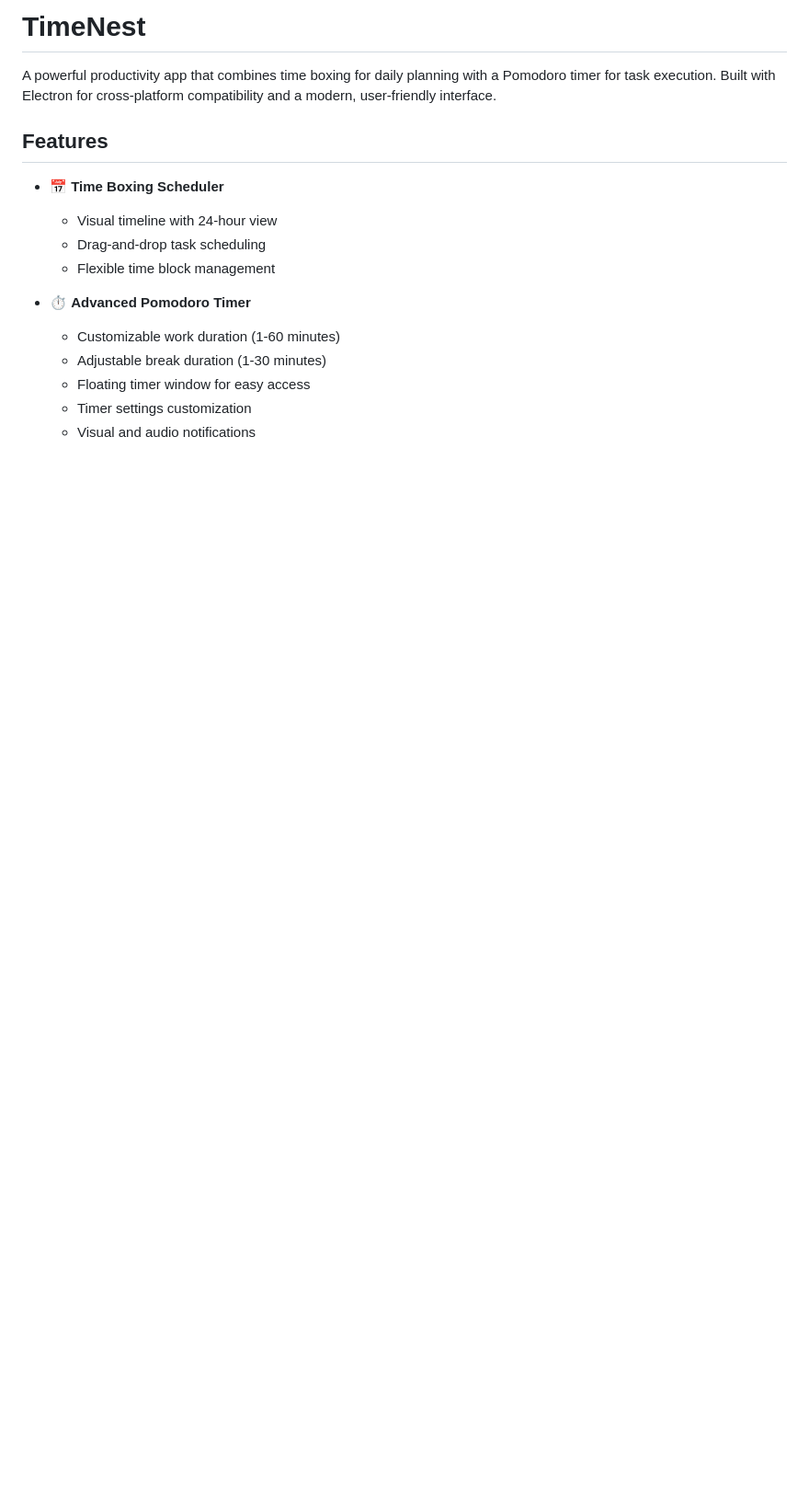
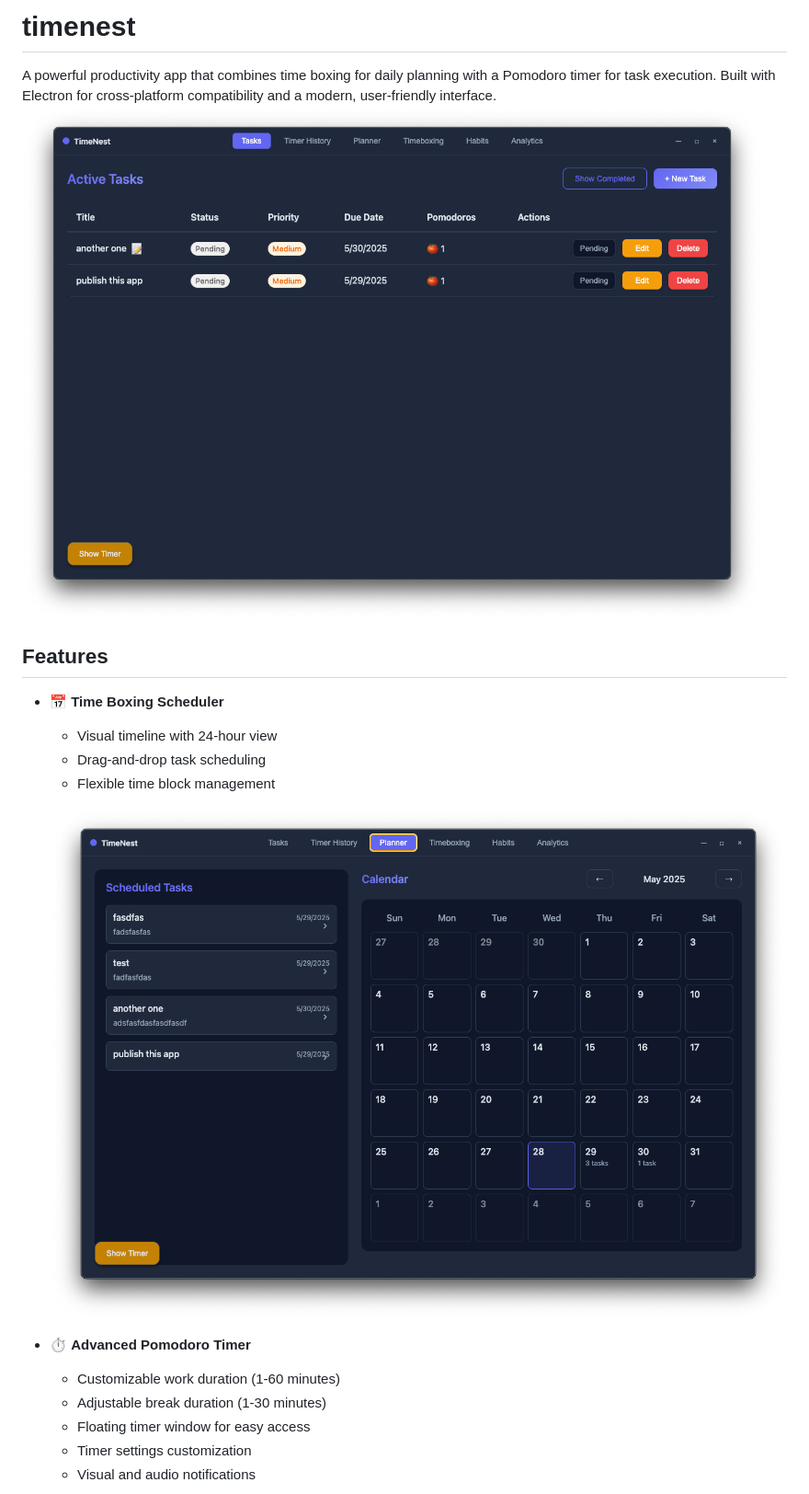
Before and after one commit to wjakew/timenest, a Markdown page: README.md, the part around the change printed below. Shown: that part at 92% size. Drawn GitHub-style; pictures changed too: readme_resources/src1.png (added), readme_resources/src2.png (added); blank space fills up the shorter version.

```diff
--- a/README.md
+++ b/README.md
@@ -1,6 +1,8 @@
-# TimeNest
+# timenest
 
 A powerful productivity app that combines time boxing for daily planning with a Pomodoro timer for task execution. Built with Electron for cross-platform compatibility and a modern, user-friendly interface.
+![src1](/readme_resources/src1.png)
+
 
 ## Features
 
@@ -9,6 +11,8 @@ A powerful productivity app that combines time boxing for daily planning with a
   - Drag-and-drop task scheduling
   - Flexible time block management
 
+  ![src2](/readme_resources/src2.png)
+
 - ⏱️ **Advanced Pomodoro Timer**
   - Customizable work duration (1-60 minutes)
   - Adjustable break duration (1-30 minutes)
```
Also changed, not shown: other parts of README.md (+5 -10 lines), readme_resources/src3.png (added), readme_resources/src4.png (added), readme_resources/src5.png (added).
